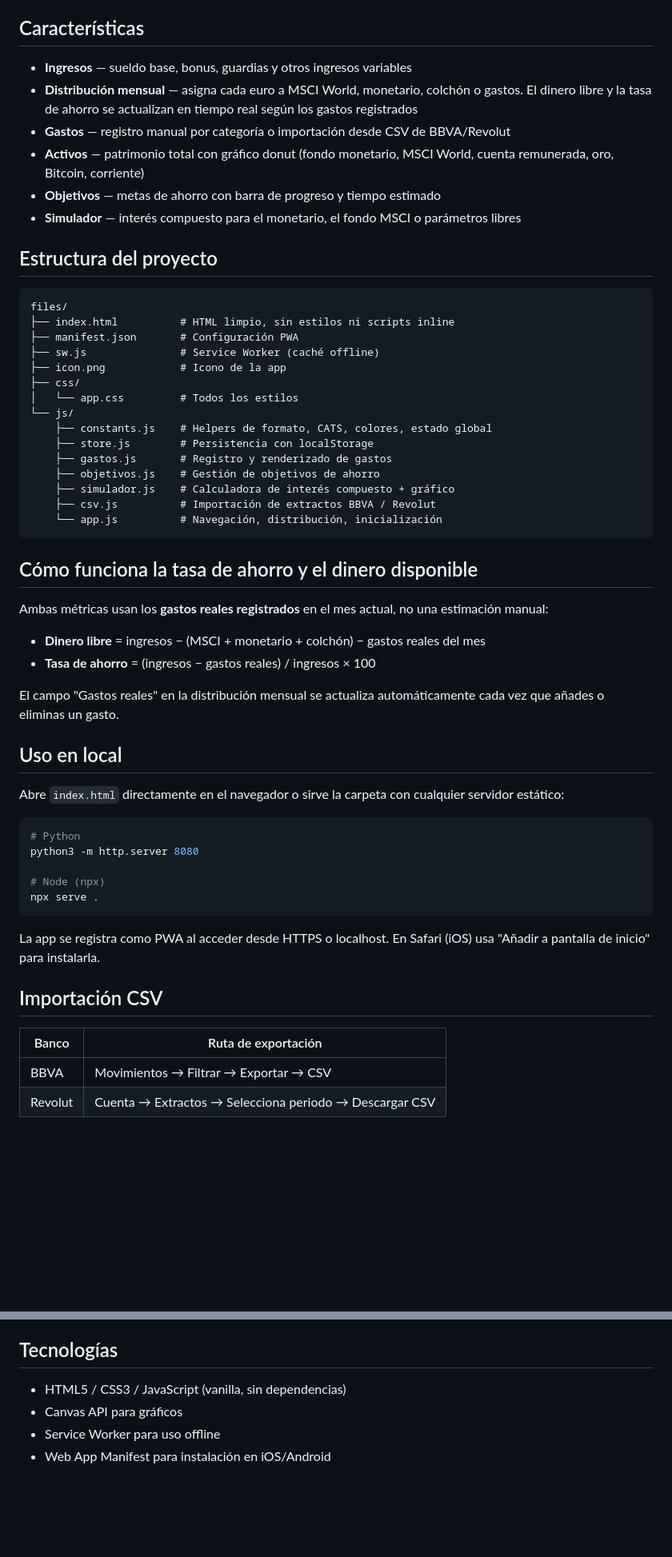
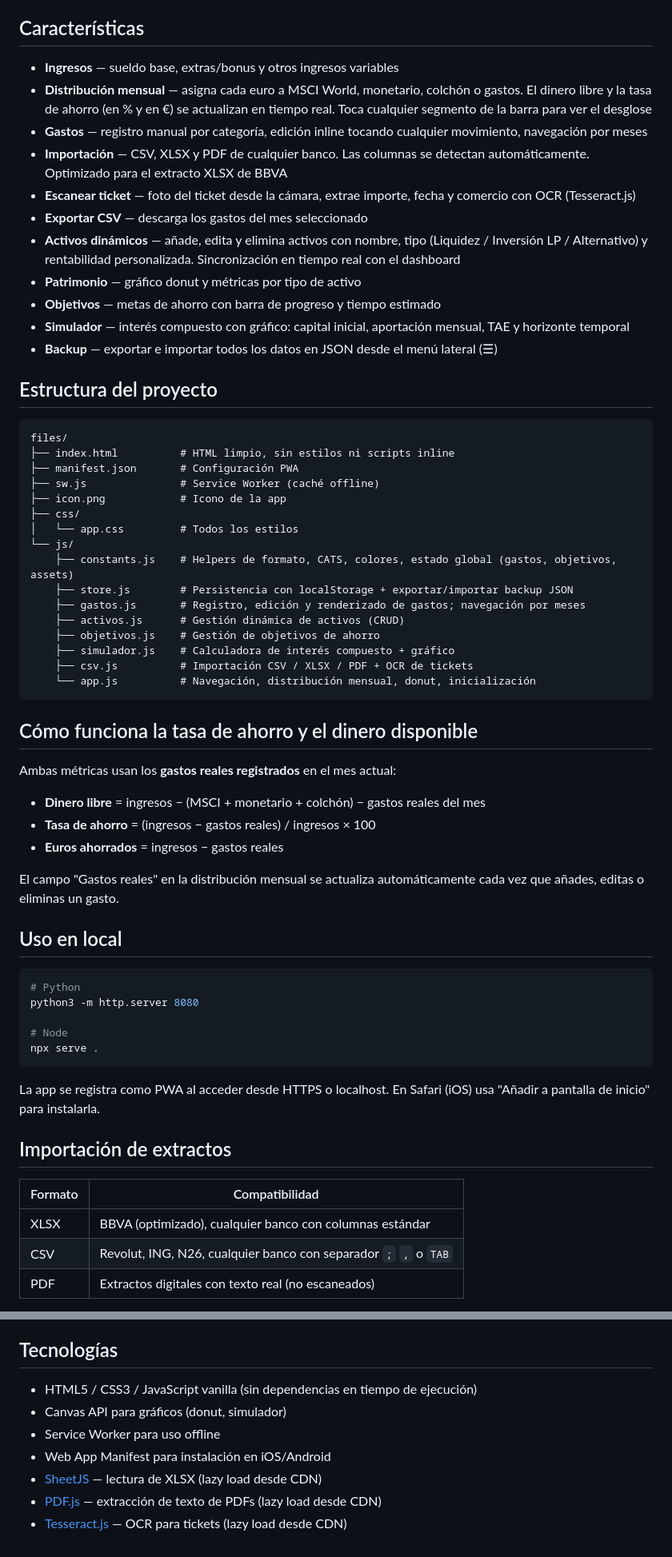
Before and after one commit to xpons99/mi-cartera, a Markdown page: README.md, 2 parts joined by grey strips. Shown at 80% size. GitHub-like rendering; blank space fills up the shorter version.

Commit message:
docs: readme actualizado con todas las funcionalidades actuales

````diff
--- a/README.md
+++ b/README.md
@@ -4,12 +4,17 @@ PWA de finanzas personales para móvil. Funciona sin conexión y se puede instal
 
 ## Características
 
-- **Ingresos** — sueldo base, bonus, guardias y otros ingresos variables
-- **Distribución mensual** — asigna cada euro a MSCI World, monetario, colchón o gastos. El dinero libre y la tasa de ahorro se actualizan en tiempo real según los gastos registrados
-- **Gastos** — registro manual por categoría o importación desde CSV de BBVA/Revolut
-- **Activos** — patrimonio total con gráfico donut (fondo monetario, MSCI World, cuenta remunerada, oro, Bitcoin, corriente)
+- **Ingresos** — sueldo base, extras/bonus y otros ingresos variables
+- **Distribución mensual** — asigna cada euro a MSCI World, monetario, colchón o gastos. El dinero libre y la tasa de ahorro (en % y en €) se actualizan en tiempo real. Toca cualquier segmento de la barra para ver el desglose
+- **Gastos** — registro manual por categoría, edición inline tocando cualquier movimiento, navegación por meses
+- **Importación** — CSV, XLSX y PDF de cualquier banco. Las columnas se detectan automáticamente. Optimizado para el extracto XLSX de BBVA
+- **Escanear ticket** — foto del ticket desde la cámara, extrae importe, fecha y comercio con OCR (Tesseract.js)
+- **Exportar CSV** — descarga los gastos del mes seleccionado
+- **Activos dinámicos** — añade, edita y elimina activos con nombre, tipo (Liquidez / Inversión LP / Alternativo) y rentabilidad personalizada. Sincronización en tiempo real con el dashboard
+- **Patrimonio** — gráfico donut y métricas por tipo de activo
 - **Objetivos** — metas de ahorro con barra de progreso y tiempo estimado
-- **Simulador** — interés compuesto para el monetario, el fondo MSCI o parámetros libres
+- **Simulador** — interés compuesto con gráfico: capital inicial, aportación mensual, TAE y horizonte temporal
+- **Backup** — exportar e importar todos los datos en JSON desde el menú lateral (☰)
 
 ## Estructura del proyecto
 
@@ -22,42 +27,43 @@ files/
 ├── css/
 │   └── app.css         # Todos los estilos
 └── js/
-    ├── constants.js    # Helpers de formato, CATS, colores, estado global
-    ├── store.js        # Persistencia con localStorage
-    ├── gastos.js       # Registro y renderizado de gastos
+    ├── constants.js    # Helpers de formato, CATS, colores, estado global (gastos, objetivos, assets)
+    ├── store.js        # Persistencia con localStorage + exportar/importar backup JSON
+    ├── gastos.js       # Registro, edición y renderizado de gastos; navegación por meses
+    ├── activos.js      # Gestión dinámica de activos (CRUD)
     ├── objetivos.js    # Gestión de objetivos de ahorro
     ├── simulador.js    # Calculadora de interés compuesto + gráfico
-    ├── csv.js          # Importación de extractos BBVA / Revolut
-    └── app.js          # Navegación, distribución, inicialización
+    ├── csv.js          # Importación CSV / XLSX / PDF + OCR de tickets
+    └── app.js          # Navegación, distribución mensual, donut, inicialización
 ```
 
 ## Cómo funciona la tasa de ahorro y el dinero disponible
 
-Ambas métricas usan los **gastos reales registrados** en el mes actual, no una estimación manual:
+Ambas métricas usan los **gastos reales registrados** en el mes actual:
 
 - **Dinero libre** = ingresos − (MSCI + monetario + colchón) − gastos reales del mes
 - **Tasa de ahorro** = (ingresos − gastos reales) / ingresos × 100
+- **Euros ahorrados** = ingresos − gastos reales
 
-El campo "Gastos reales" en la distribución mensual se actualiza automáticamente cada vez que añades o eliminas un gasto.
+El campo "Gastos reales" en la distribución mensual se actualiza automáticamente cada vez que añades, editas o eliminas un gasto.
 
 ## Uso en local
-
-Abre `index.html` directamente en el navegador o sirve la carpeta con cualquier servidor estático:
 
 ```bash
 # Python
 python3 -m http.server 8080
 
-# Node (npx)
+# Node
 npx serve .
 ```
 
 La app se registra como PWA al acceder desde HTTPS o localhost. En Safari (iOS) usa "Añadir a pantalla de inicio" para instalarla.
 
-## Importación CSV
+## Importación de extractos
 
-| Banco   | Ruta de exportación |
-|---------|---------------------|
-| BBVA    | Movimientos → Filtrar → Exportar → CSV |
-| Revolut | Cuenta → Extractos → Selecciona periodo → Descargar CSV |
+| Formato | Compatibilidad |
+|---------|---------------|
+| XLSX    | BBVA (optimizado), cualquier banco con columnas estándar |
+| CSV     | Revolut, ING, N26, cualquier banco con separador `;` `,` o `TAB` |
+| PDF     | Extractos digitales con texto real (no escaneados) |
 
@@ -132,6 +149,9 @@ Los movimientos devueltos tienen el mismo formato que los CSV — pasan por el p
 ## Tecnologías
 
-- HTML5 / CSS3 / JavaScript (vanilla, sin dependencias)
-- Canvas API para gráficos
+- HTML5 / CSS3 / JavaScript vanilla (sin dependencias en tiempo de ejecución)
+- Canvas API para gráficos (donut, simulador)
 - Service Worker para uso offline
 - Web App Manifest para instalación en iOS/Android
+- [SheetJS](https://sheetjs.com/) — lectura de XLSX (lazy load desde CDN)
+- [PDF.js](https://mozilla.github.io/pdf.js/) — extracción de texto de PDFs (lazy load desde CDN)
+- [Tesseract.js](https://tesseract.projectnaptha.com/) — OCR para tickets (lazy load desde CDN)
````
Also changed, not shown: other parts of README.md (+30 -19 lines).
